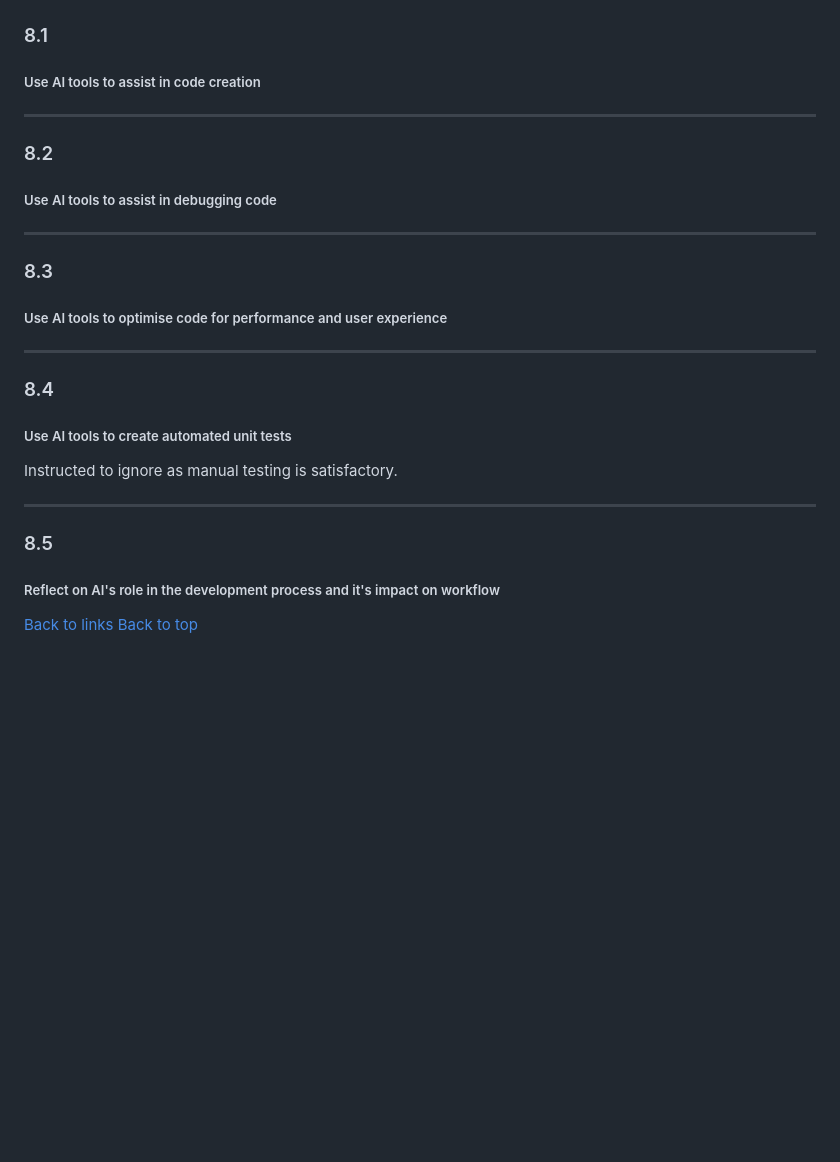
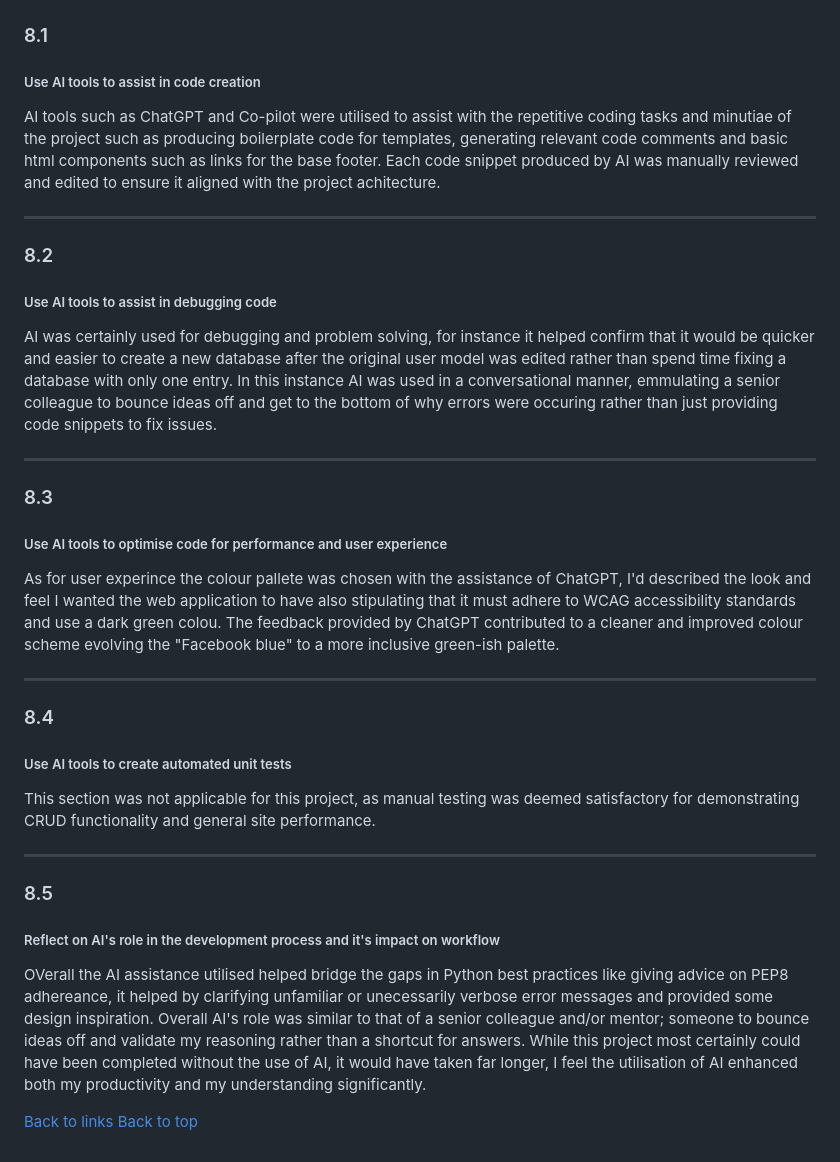
Before and after one commit to FollowRob/MaxWags_Capstone_Project, a Markdown page: README.md, the part around the change. GitHub-like rendering; blank space fills up the shorter version.

Commit message:
Add text to README sections 8.1-8.5

```diff
--- a/README.md
+++ b/README.md
@@ -505,18 +505,28 @@ ___
 
 ### 8.1
 ##### Use AI tools to assist in code creation
+
+AI tools such as ChatGPT and Co-pilot were utilised to assist with the repetitive coding tasks and minutiae of the project such as producing boilerplate code for templates, generating relevant code comments and basic html components such as links for the base footer.
+Each code snippet produced by AI was manually reviewed and edited to ensure it aligned with the project achitecture.
 ___
 ### 8.2
 ##### Use AI tools to assist in debugging code
+AI was certainly used for debugging and problem solving, for instance it helped confirm that it would be quicker and easier to create a new database after the original user model was edited rather than spend time fixing a database with only one entry.
+In this instance AI was used in a conversational manner, emmulating a senior colleague to bounce ideas off and get to the bottom of why errors were occuring rather than just providing code snippets to fix issues.
 ___
 ### 8.3
 ##### Use AI tools to optimise code for performance and user experience
+As for user experince the colour pallete was chosen with the assistance of ChatGPT, I'd described the look and feel I wanted the web application to have also stipulating that it must adhere to WCAG accessibility standards and use a dark green colou. The feedback provided by ChatGPT contributed to a cleaner and improved colour scheme evolving the "Facebook blue" to a more inclusive green-ish palette.
 ___
 ### 8.4
 ##### Use AI tools to create automated unit tests
-Instructed to ignore as manual testing is satisfactory.
+This section was not applicable for this project, as manual testing was deemed satisfactory for demonstrating CRUD functionality and general site performance.
 ___
 ### 8.5
 ##### Reflect on AI's role in the development process and it's impact on workflow
+OVerall the AI assistance utilised helped bridge the gaps in Python best practices like giving advice on PEP8 adhereance, it helped by clarifying unfamiliar or unecessarily verbose error messages and provided some design inspiration.
+Overall AI's role was similar to that of a senior colleague and/or mentor; someone to bounce ideas off and validate my reasoning rather than a shortcut for answers.
+While this project most certainly could have been completed without the use of AI, it would have taken far longer, I feel the utilisation of AI enhanced both my productivity and my understanding significantly.
+
 [Back to links](#criterion)
 [Back to top](#maxwags_capstone_project)
```
